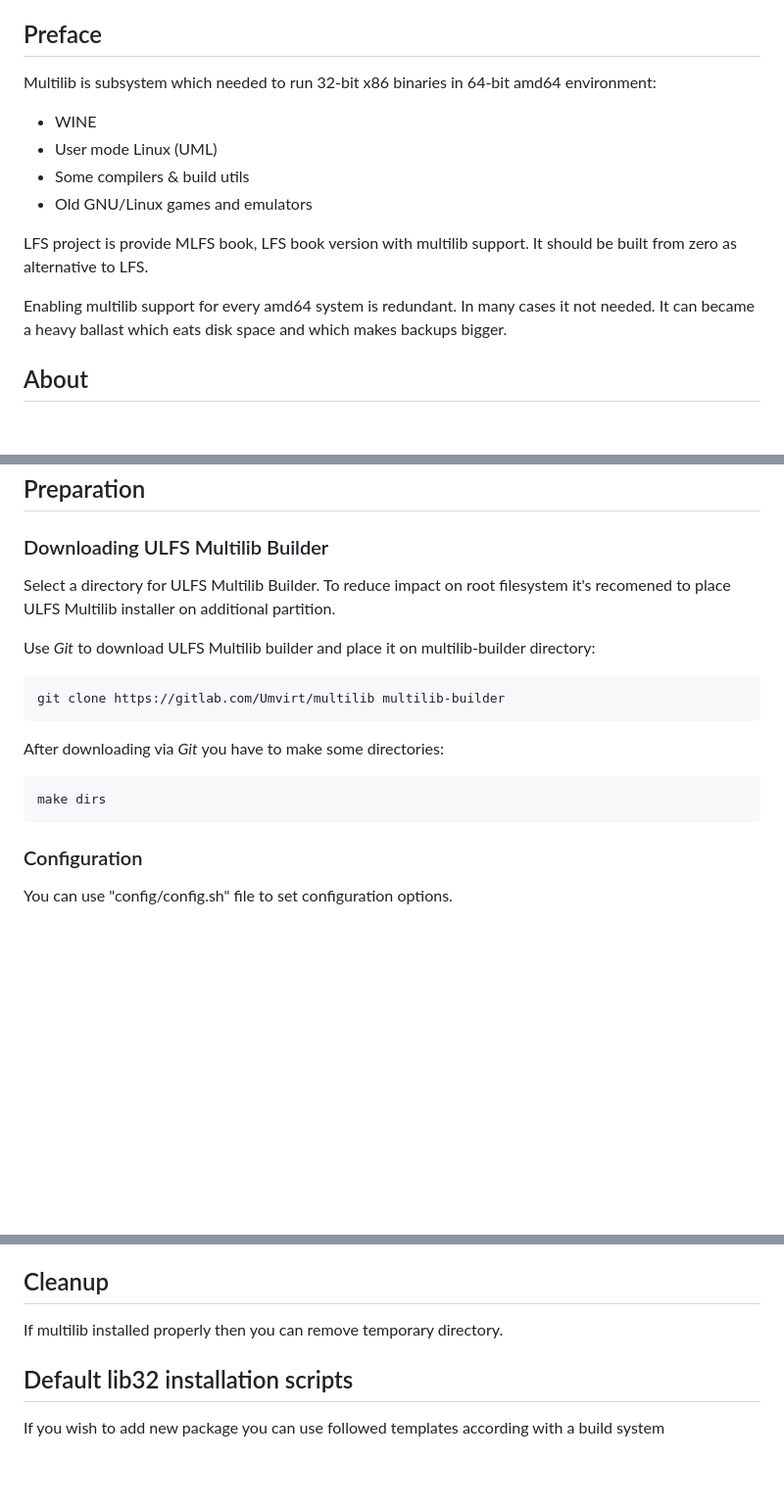
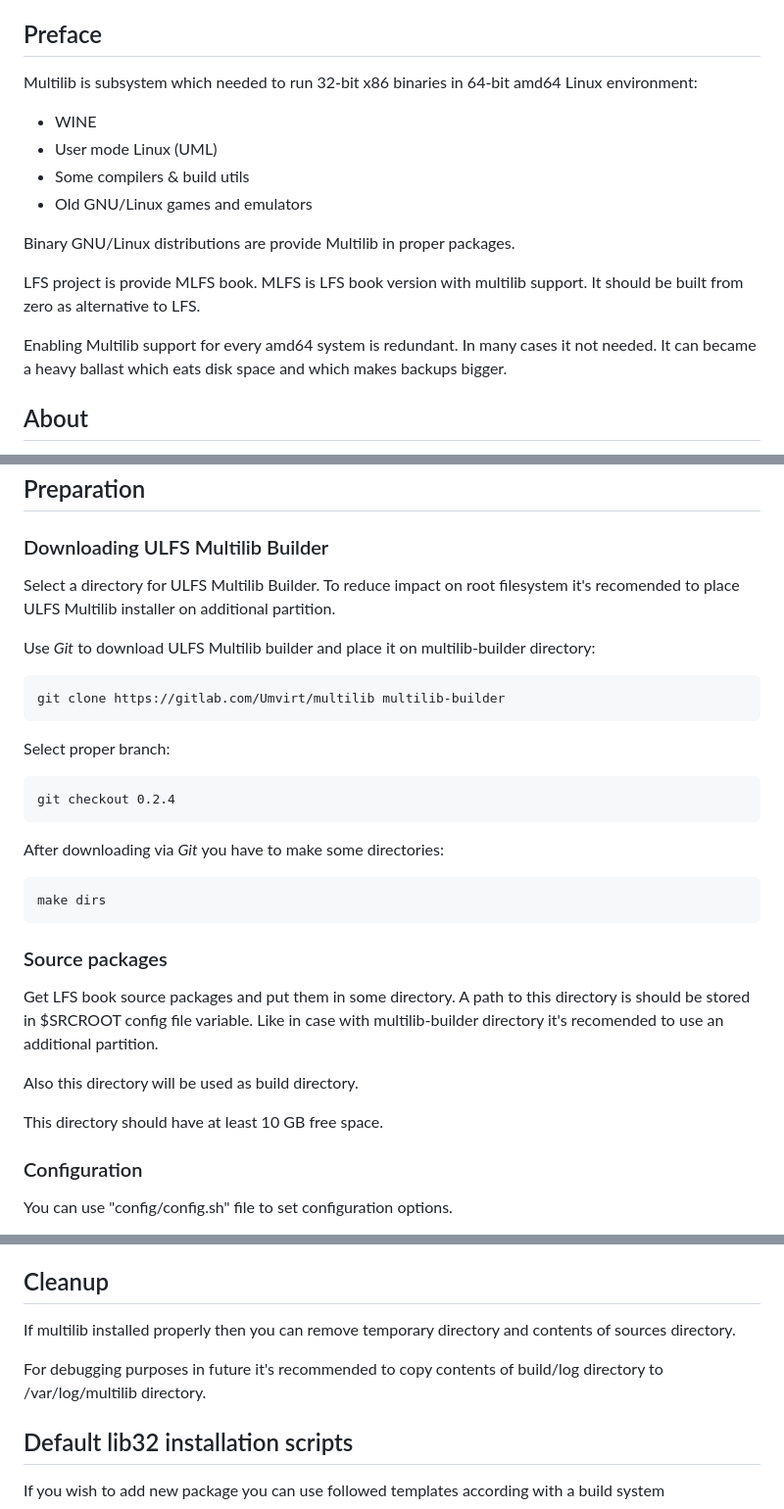
Before and after one commit to umvirt/multilib, a Markdown page: README.md, 3 parts joined by grey strips. Shown: that part at 98% size. Rendered like a GitHub page; blank space fills up the shorter version.

```diff
--- a/README.md
+++ b/README.md
@@ -8,17 +8,19 @@ License: GPL
 
 ## Preface
 
-Multilib is subsystem which needed to run 32-bit x86 binaries in 64-bit amd64 environment:
+Multilib is subsystem which needed to run 32-bit x86 binaries in 64-bit amd64 Linux environment:
 
 * WINE
 * User mode Linux (UML)
 * Some compilers & build utils
 * Old GNU/Linux games and emulators
 
-LFS project is provide MLFS book, LFS book version with multilib support.
+Binary GNU/Linux distributions are provide Multilib in proper packages.
+
+LFS project is provide MLFS book. MLFS is LFS book version with multilib support.
 It should be built from zero as alternative to LFS.
 
-Enabling multilib support for every amd64 system is redundant. In many cases it not needed.
+Enabling Multilib support for every amd64 system is redundant. In many cases it not needed.
 It can became a heavy ballast which eats disk space and which makes backups bigger.
 
 ## About
@@ -50,15 +52,29 @@ If you get such error then fix build scripts manually.
 ### Downloading ULFS Multilib Builder
 
 Select a directory for ULFS Multilib Builder.
-To reduce impact on root filesystem it's recomened to place ULFS Multilib installer on additional partition.
+To reduce impact on root filesystem it's recomended to place ULFS Multilib installer on additional partition.
 
 Use *Git* to download ULFS Multilib builder and place it on multilib-builder directory:
 
     git clone https://gitlab.com/Umvirt/multilib multilib-builder
 
+Select proper branch:
+
+    git checkout 0.2.4
+
 After downloading via *Git* you have to make some directories:
 
     make dirs
+
+### Source packages
+
+Get LFS book source packages and put them in some directory.
+A path to this directory is should be stored in $SRCROOT config file variable.
+Like in case with multilib-builder directory it's recomended to use an additional partition.
+
+Also this directory will be used as build directory.
+
+This directory should have at least 10 GB free space.
 
 ### Configuration
 
@@ -106,7 +122,9 @@ If this command don't print output that means that all packages was installed pr
 
 ## Cleanup
 
-If multilib installed properly then you can remove temporary directory.
+If multilib installed properly then you can remove temporary directory and contents of sources directory.
+
+For debugging purposes in future it's recommended to copy contents of build/log directory to /var/log/multilib directory.
 
 ## Default lib32 installation scripts
 
```
